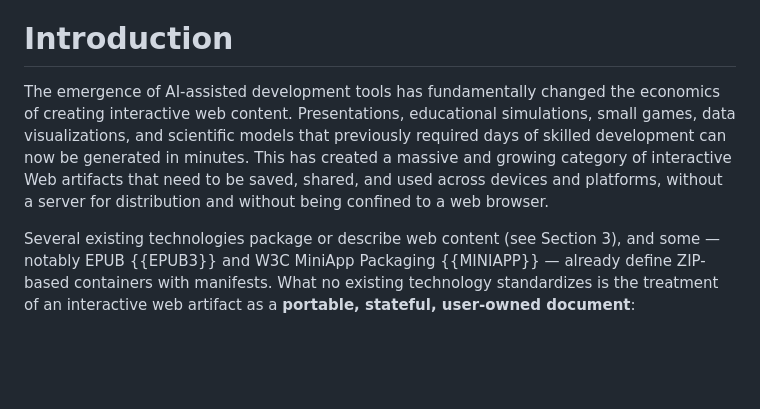
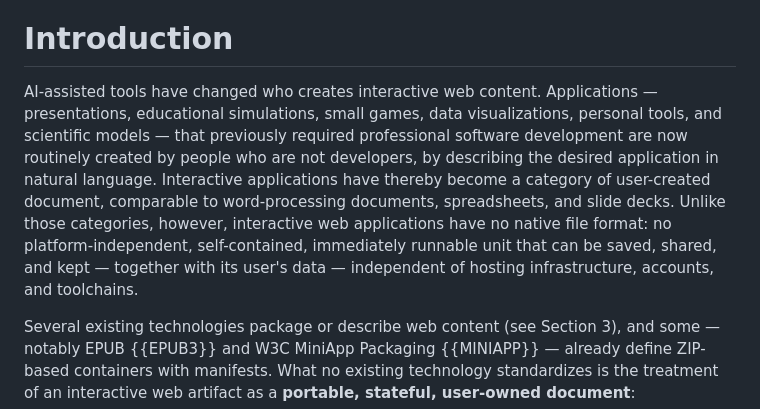
Before and after one commit to portableweb/spec, a Markdown page: ietf/draft-selvaraj-portableweb-format-02.md, the part around the change. Drawn GitHub-style; blank space fills up the shorter version.

Commit message:
docs: adopt canonical positioning — apps as user-created documents
Draft -02 intro now states the changed environment precisely: AI has
made application creation accessible to non-developers, making
interactive applications a category of user-created document
(like docx/xlsx/pptx) with no native file format. README gains the
public version; DESIGN-NOTES records the canonical sentence and tagline
for verbatim reuse on all surfaces.

```diff
--- a/ietf/draft-selvaraj-portableweb-format-02.md
+++ b/ietf/draft-selvaraj-portableweb-format-02.md
@@ -117,14 +117,18 @@ inter-bundle communication are forthcoming.
 
 # Introduction
 
-The emergence of AI-assisted development tools has fundamentally changed the
-economics of creating interactive web content. Presentations, educational
-simulations, small games, data visualizations, and scientific models that
-previously required days of skilled development can now be generated in
-minutes. This has created a massive and growing category of interactive Web
-artifacts that need to be saved, shared, and used across devices and
-platforms, without a server for distribution and without being confined to
-a web browser.
+AI-assisted tools have changed who creates interactive web content.
+Applications — presentations, educational simulations, small games, data
+visualizations, personal tools, and scientific models — that previously
+required professional software development are now routinely created by
+people who are not developers, by describing the desired application in
+natural language. Interactive applications have thereby become a category
+of user-created document, comparable to word-processing documents,
+spreadsheets, and slide decks. Unlike those categories, however,
+interactive web applications have no native file format: no
+platform-independent, self-contained, immediately runnable unit that can
+be saved, shared, and kept — together with its user's data — independent
+of hosting infrastructure, accounts, and toolchains.
 
 Several existing technologies package or describe web content (see
 Section 3), and some — notably EPUB {{EPUB3}} and W3C MiniApp Packaging
```
Also changed, not shown: DESIGN-NOTES.md (+14 -0 lines), README.md (+2 -0 lines).
